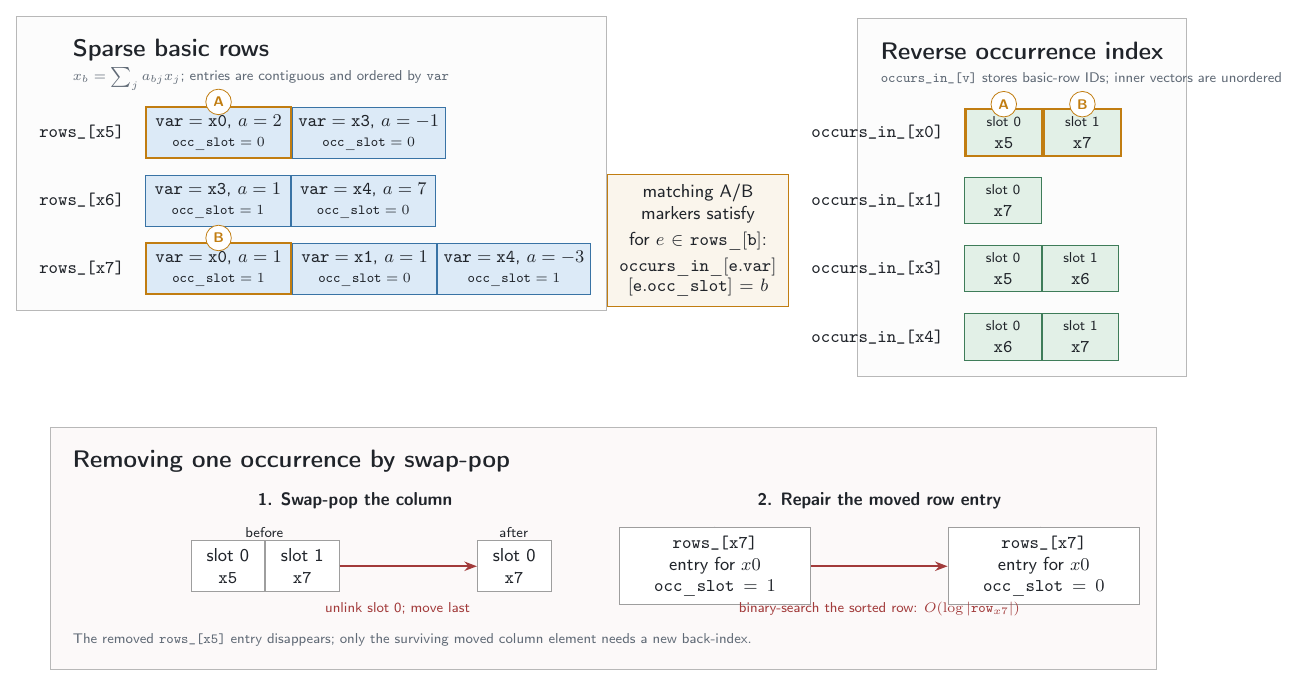
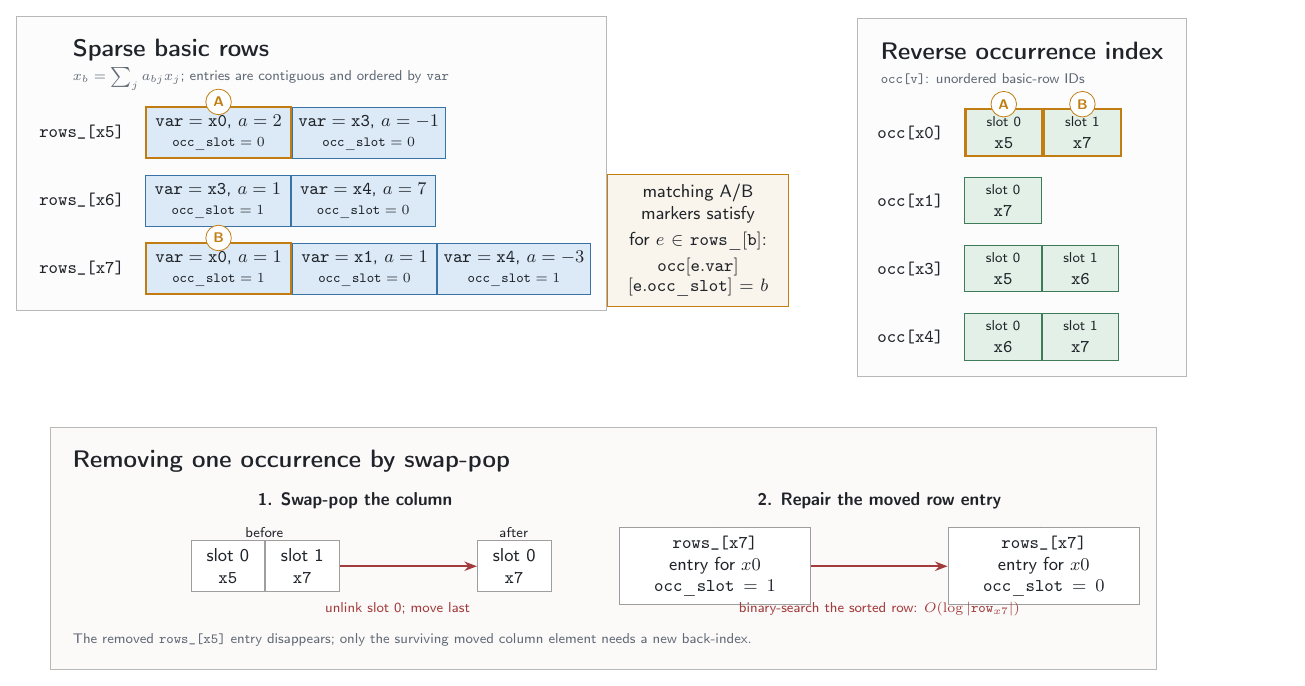
Before and after one commit to primo-solver/primo, a LaTeX figure (docs/figures/lra-tableau-occurrence-index.tex): the whole page. Compiled offline with pdfLaTeX.

Commit message:
Shorten occurrence-index diagram notation

```diff
--- a/docs/figures/lra-tableau-occurrence-index.tex
+++ b/docs/figures/lra-tableau-occurrence-index.tex
@@ -87,26 +87,26 @@
 % Reverse occurrence index: columns contain basic-row IDs and are unordered.
 \node[font=\sffamily\bfseries\large, anchor=west] (occ title) at (14.25,3.80)
   {Reverse occurrence index};
-\node[font=\sffamily\scriptsize, text=muted, anchor=west] at (14.25,3.30)
-  {\texttt{occurs\_in\_[v]} stores basic-row IDs; inner vectors are unordered};
+\node[font=\sffamily\scriptsize, text=muted, anchor=west] (occ subtitle) at (14.25,3.30)
+  {\texttt{occ[v]}: unordered basic-row IDs};
 
-\node[array label] at (15.60,2.35) {\texttt{occurs\_in\_[x0]}};
+\node[array label] at (15.60,2.35) {\texttt{occ[x0]}};
 \node[column slot, linked entry, anchor=west] (o0s0) at (15.85,2.35)
   {\scriptsize slot 0\\$\mathtt{x5}$};
 \node[column slot, linked entry, right=0pt of o0s0] (o0s1)
   {\scriptsize slot 1\\$\mathtt{x7}$};
 
-\node[array label] at (15.60,1.15) {\texttt{occurs\_in\_[x1]}};
+\node[array label] at (15.60,1.15) {\texttt{occ[x1]}};
 \node[column slot, anchor=west] (o1s0) at (15.85,1.15)
   {\scriptsize slot 0\\$\mathtt{x7}$};
 
-\node[array label] at (15.60,-0.05) {\texttt{occurs\_in\_[x3]}};
+\node[array label] at (15.60,-0.05) {\texttt{occ[x3]}};
 \node[column slot, anchor=west] (o3s0) at (15.85,-0.05)
   {\scriptsize slot 0\\$\mathtt{x5}$};
 \node[column slot, right=0pt of o3s0] (o3s1)
   {\scriptsize slot 1\\$\mathtt{x6}$};
 
-\node[array label] at (15.60,-1.25) {\texttt{occurs\_in\_[x4]}};
+\node[array label] at (15.60,-1.25) {\texttt{occ[x4]}};
 \node[column slot, anchor=west] (o4s0) at (15.85,-1.25)
   {\scriptsize slot 0\\$\mathtt{x6}$};
 \node[column slot, right=0pt of o4s0] (o4s1)
@@ -122,7 +122,7 @@
   text width=2.85cm, font=\sffamily\small] (invariant) at (11.15,0.45)
   {matching A/B markers satisfy\\[2pt]
    for $e \in \mathtt{rows\_[b]}$:\\[2pt]
-   $\mathtt{occurs\_in\_[e.var]}$\\[-1pt]
+   $\mathtt{occ[e.var]}$\\[-1pt]
    $\mathtt{[e.occ\_slot]}=b$};
 
 % Swap-pop inset: removing slot 0 moves x7 and repairs its surviving row entry.
@@ -160,7 +160,7 @@
 
 \begin{scope}[on background layer]
   \node[panel, fit=(rows title)(r5 label)(r7x4)(r7 label)] {};
-  \node[panel, fit=(occ title)(o0s0)(o0s1)(o4s0)(o4s1)] {};
+  \node[panel, fit=(occ title)(occ subtitle)(o0s0)(o0s1)(o4s0)(o4s1)] {};
   \node[panel, fill=repairred!3,
     fit=(repair title)(before0)(before1)(after0)(repair before)(repair after)(repair note)] {};
 \end{scope}
```
Also changed, not shown: docs/arithmetic.md (+1 -0 lines), docs/_static/lra-tableau-occurrence-index.svg.
